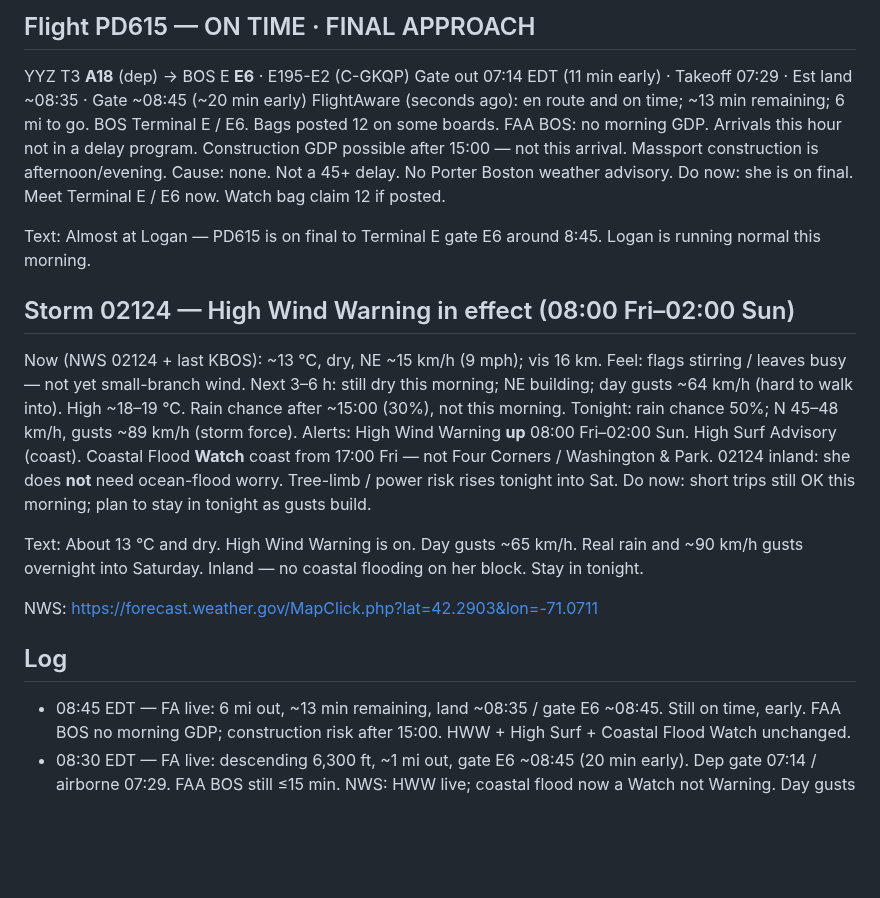
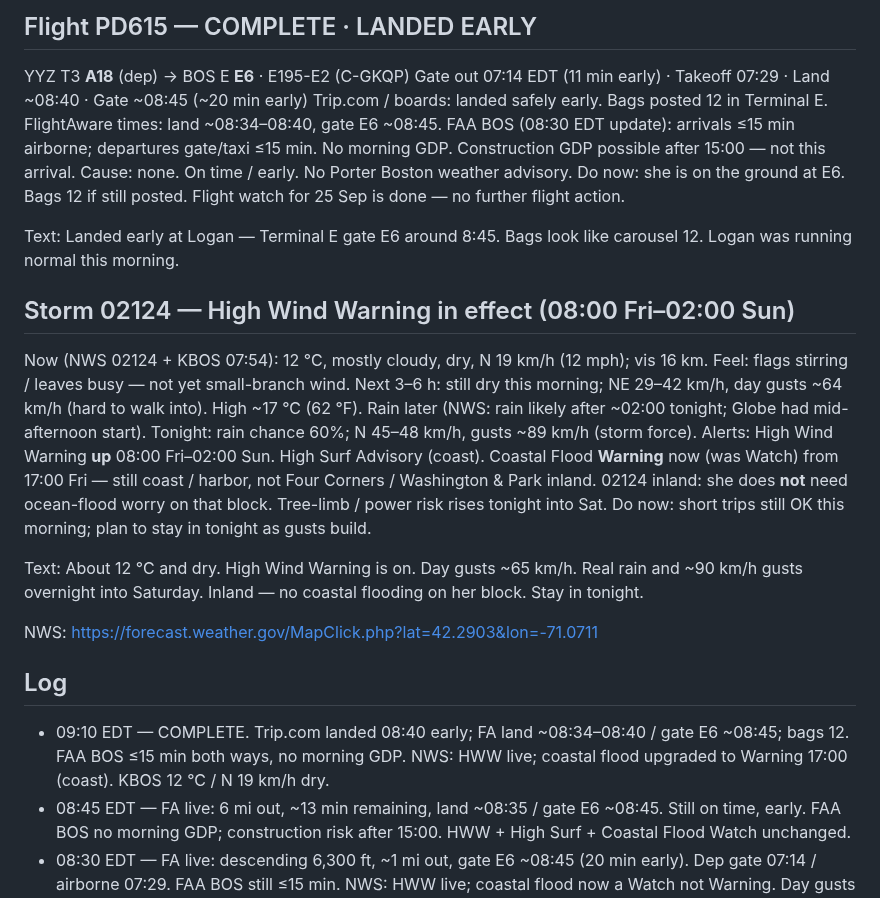
Before and after one commit to charlie-kilo13/pd615-ticker, a Markdown page: DASHBOARD.md, the part around one of its changes. Drawn GitHub-style; blank space fills up the shorter version.

Commit message:
Board 09:10 EDT: PD615 COMPLETE landed early E6

```diff
--- a/DASHBOARD.md
+++ b/DASHBOARD.md
@@ -4,28 +4,29 @@ Updated ~08:45 EDT Fri 25 Sep 2026
 
-## Flight PD615 — ON TIME · FINAL APPROACH
+## Flight PD615 — COMPLETE · LANDED EARLY
 YYZ T3 **A18** (dep) → BOS E **E6** · E195-E2 (C-GKQP)
-Gate out 07:14 EDT (11 min early) · Takeoff 07:29 · Est land ~08:35 · Gate ~08:45 (~20 min early)
-FlightAware (seconds ago): en route and on time; ~13 min remaining; 6 mi to go. BOS Terminal E / E6. Bags posted 12 on some boards.
-FAA BOS: no morning GDP. Arrivals this hour not in a delay program. Construction GDP possible after 15:00 — not this arrival. Massport construction is afternoon/evening.
-Cause: none. Not a 45+ delay. No Porter Boston weather advisory.
-Do now: she is on final. Meet Terminal E / E6 now. Watch bag claim 12 if posted.
+Gate out 07:14 EDT (11 min early) · Takeoff 07:29 · Land ~08:40 · Gate ~08:45 (~20 min early)
+Trip.com / boards: landed safely early. Bags posted 12 in Terminal E. FlightAware times: land ~08:34–08:40, gate E6 ~08:45.
+FAA BOS (08:30 EDT update): arrivals ≤15 min airborne; departures gate/taxi ≤15 min. No morning GDP. Construction GDP possible after 15:00 — not this arrival.
+Cause: none. On time / early. No Porter Boston weather advisory.
+Do now: she is on the ground at E6. Bags 12 if still posted. Flight watch for 25 Sep is done — no further flight action.
 
-Text: Almost at Logan — PD615 is on final to Terminal E gate E6 around 8:45. Logan is running normal this morning.
+Text: Landed early at Logan — Terminal E gate E6 around 8:45. Bags look like carousel 12. Logan was running normal this morning.
 
 ## Storm 02124 — High Wind Warning in effect (08:00 Fri–02:00 Sun)
-Now (NWS 02124 + last KBOS): ~13 °C, dry, NE ~15 km/h (9 mph); vis 16 km.
+Now (NWS 02124 + KBOS 07:54): 12 °C, mostly cloudy, dry, N 19 km/h (12 mph); vis 16 km.
 Feel: flags stirring / leaves busy — not yet small-branch wind.
-Next 3–6 h: still dry this morning; NE building; day gusts ~64 km/h (hard to walk into). High ~18–19 °C. Rain chance after ~15:00 (30%), not this morning.
-Tonight: rain chance 50%; N 45–48 km/h, gusts ~89 km/h (storm force).
-Alerts: High Wind Warning **up** 08:00 Fri–02:00 Sun. High Surf Advisory (coast). Coastal Flood **Watch** coast from 17:00 Fri — not Four Corners / Washington & Park.
-02124 inland: she does **not** need ocean-flood worry. Tree-limb / power risk rises tonight into Sat.
+Next 3–6 h: still dry this morning; NE 29–42 km/h, day gusts ~64 km/h (hard to walk into). High ~17 °C (62 °F). Rain later (NWS: rain likely after ~02:00 tonight; Globe had mid-afternoon start).
+Tonight: rain chance 60%; N 45–48 km/h, gusts ~89 km/h (storm force).
+Alerts: High Wind Warning **up** 08:00 Fri–02:00 Sun. High Surf Advisory (coast). Coastal Flood **Warning** now (was Watch) from 17:00 Fri — still coast / harbor, not Four Corners / Washington & Park inland.
+02124 inland: she does **not** need ocean-flood worry on that block. Tree-limb / power risk rises tonight into Sat.
 Do now: short trips still OK this morning; plan to stay in tonight as gusts build.
 
-Text: About 13 °C and dry. High Wind Warning is on. Day gusts ~65 km/h. Real rain and ~90 km/h gusts overnight into Saturday. Inland — no coastal flooding on her block. Stay in tonight.
+Text: About 12 °C and dry. High Wind Warning is on. Day gusts ~65 km/h. Real rain and ~90 km/h gusts overnight into Saturday. Inland — no coastal flooding on her block. Stay in tonight.
 
 NWS: https://forecast.weather.gov/MapClick.php?lat=42.2903&lon=-71.0711
 
 ## Log
+- 09:10 EDT — COMPLETE. Trip.com landed 08:40 early; FA land ~08:34–08:40 / gate E6 ~08:45; bags 12. FAA BOS ≤15 min both ways, no morning GDP. NWS: HWW live; coastal flood upgraded to Warning 17:00 (coast). KBOS 12 °C / N 19 km/h dry.
 - 08:45 EDT — FA live: 6 mi out, ~13 min remaining, land ~08:35 / gate E6 ~08:45. Still on time, early. FAA BOS no morning GDP; construction risk after 15:00. HWW + High Surf + Coastal Flood Watch unchanged.
 - 08:30 EDT — FA live: descending 6,300 ft, ~1 mi out, gate E6 ~08:45 (20 min early). Dep gate 07:14 / airborne 07:29. FAA BOS still ≤15 min. NWS: HWW live; coastal flood now a Watch not Warning. Day gusts ~64 km/h.
 - 08:25 EDT — Still en route, early-to-on-time. Aviability 08:48 / Trip.com 08:38. FAA BOS ≤15 min. KBOS 12 °C / N 19 km/h dry. HWW live. Coastal flood still coast-only.
```
Also changed, not shown: other parts of DASHBOARD.md (+1 -1 lines).
